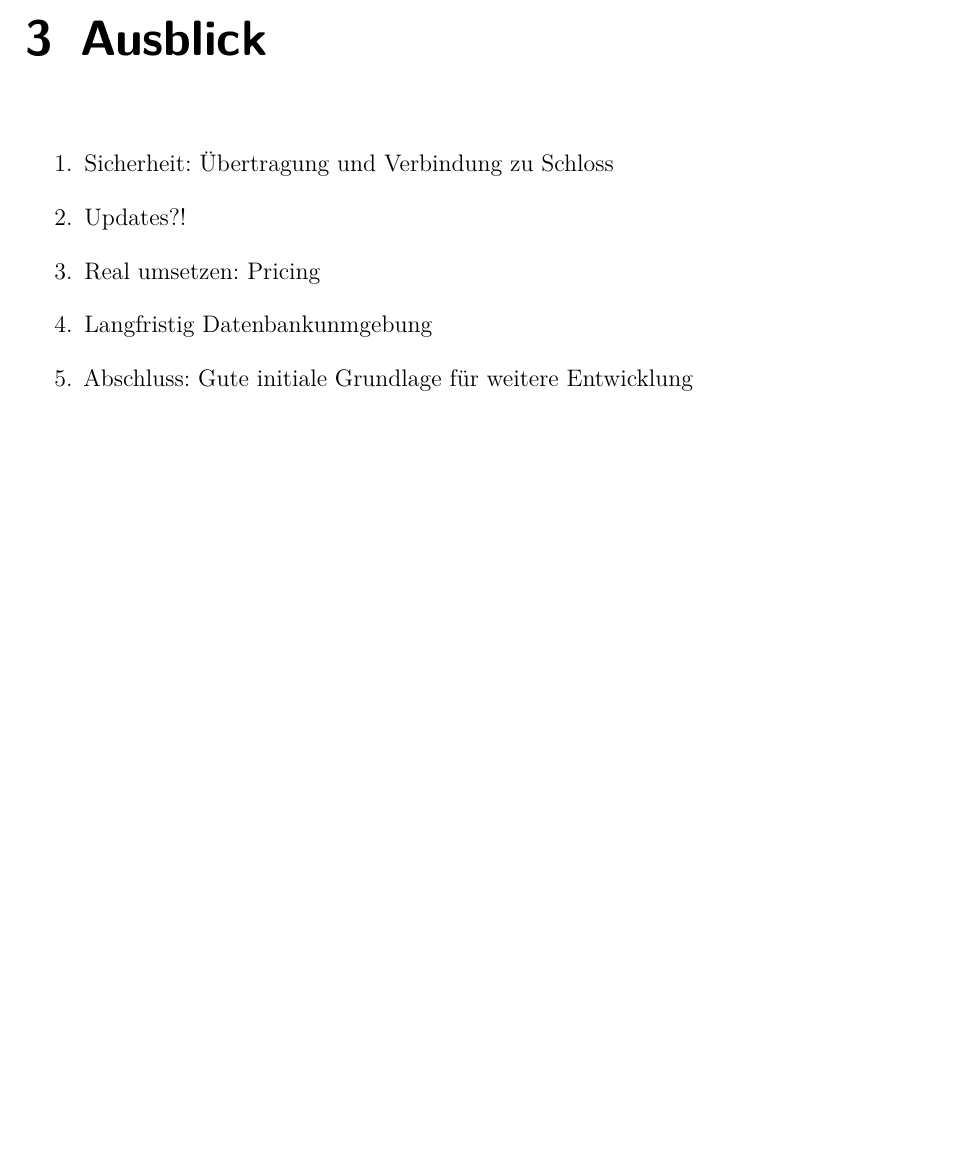
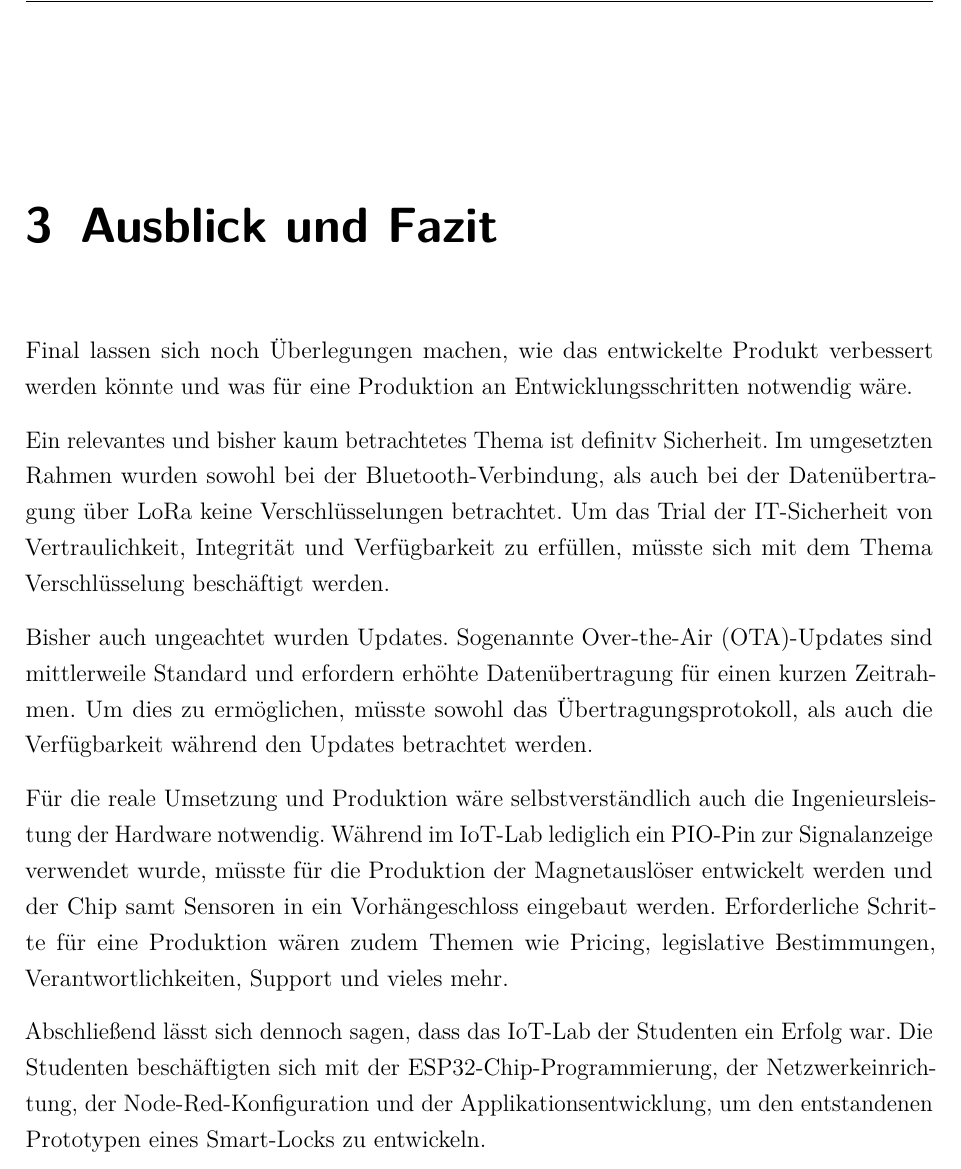
Before and after one commit to iot-smart-lock/docs, a LaTeX document (dokumentation.tex, which reads content/03kapitel.tex): part of page 12 of 12, cut at the place of the change, the shorter picture padded with empty space. Compiled offline with pdfLaTeX.

Commit message:
chapter3

```diff
--- a/content/03kapitel.tex
+++ b/content/03kapitel.tex
@@ -1,10 +1,12 @@
 %!TEX root = ../dokumentation.tex
 
-\chapter{Ausblick}
-\begin{enumerate}
-    \item Sicherheit: Übertragung und Verbindung zu Schloss
-    \item Updates?!
-    \item Real umsetzen: Pricing
-    \item Langfristig Datenbankunmgebung
-    \item Abschluss: Gute initiale Grundlage für weitere Entwicklung
-\end{enumerate}
+\chapter{Ausblick und Fazit}
+Final lassen sich noch Überlegungen machen, wie das entwickelte Produkt verbessert werden könnte und was für eine Produktion an Entwicklungsschritten notwendig wäre.
+
+Ein relevantes und bisher kaum betrachtetes Thema ist definitv Sicherheit. Im umgesetzten Rahmen wurden sowohl bei der Bluetooth-Verbindung, als auch bei der Datenübertragung über LoRa keine Verschlüsselungen betrachtet. Um das Trial der IT-Sicherheit von Vertraulichkeit, Integrität und Verfügbarkeit zu erfüllen, müsste sich mit dem Thema Verschlüsselung beschäftigt werden.
+
+Bisher auch ungeachtet wurden Updates. Sogenannte \ac{OTA}-Updates sind mittlerweile Standard und erfordern erhöhte Datenübertragung für einen kurzen Zeitrahmen. Um dies zu ermöglichen, müsste sowohl das Übertragungsprotokoll, als auch die Verfügbarkeit während den Updates betrachtet werden.
+
+Für die reale Umsetzung und Produktion wäre selbstverständlich auch die Ingenieursleistung der Hardware notwendig. Während im \ac{IoT}-Lab lediglich ein \ac{PIO}-Pin zur Signalanzeige verwendet wurde, müsste für die Produktion der Magnetauslöser entwickelt werden und der Chip samt Sensoren in ein Vorhängeschloss eingebaut werden. Erforderliche Schritte für eine Produktion wären zudem Themen wie Pricing, legislative Bestimmungen, Verantwortlichkeiten, Support und vieles mehr.
+
+Abschließend lässt sich dennoch sagen, dass das \ac{IoT}-Lab der Studenten ein Erfolg war. Die Studenten beschäftigten sich mit der ESP32-Chip-Programmierung, der Netzwerkeinrichtung, der Node-Red-Konfiguration und der Applikationsentwicklung, um den entstandenen Prototypen eines Smart-Locks zu entwickeln.
```
Also changed, not shown: ads/sortedAcronyms.tex (+1 -0 lines), dokumentation.pdf.
